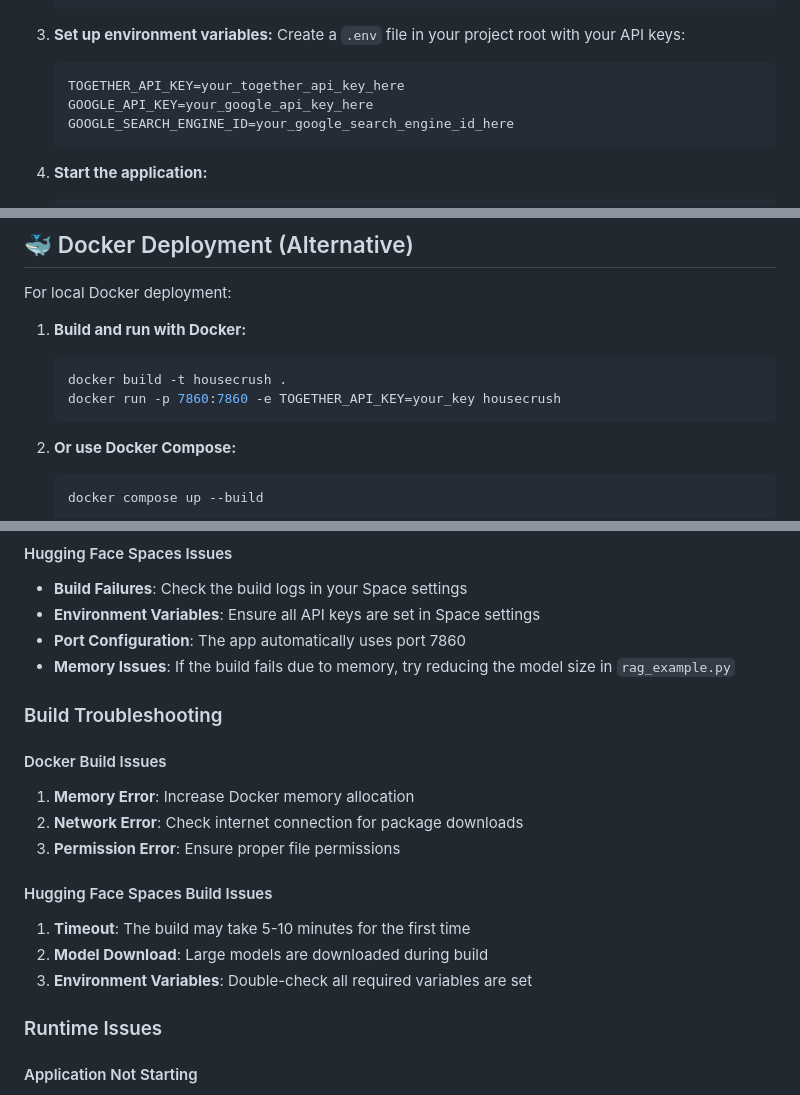
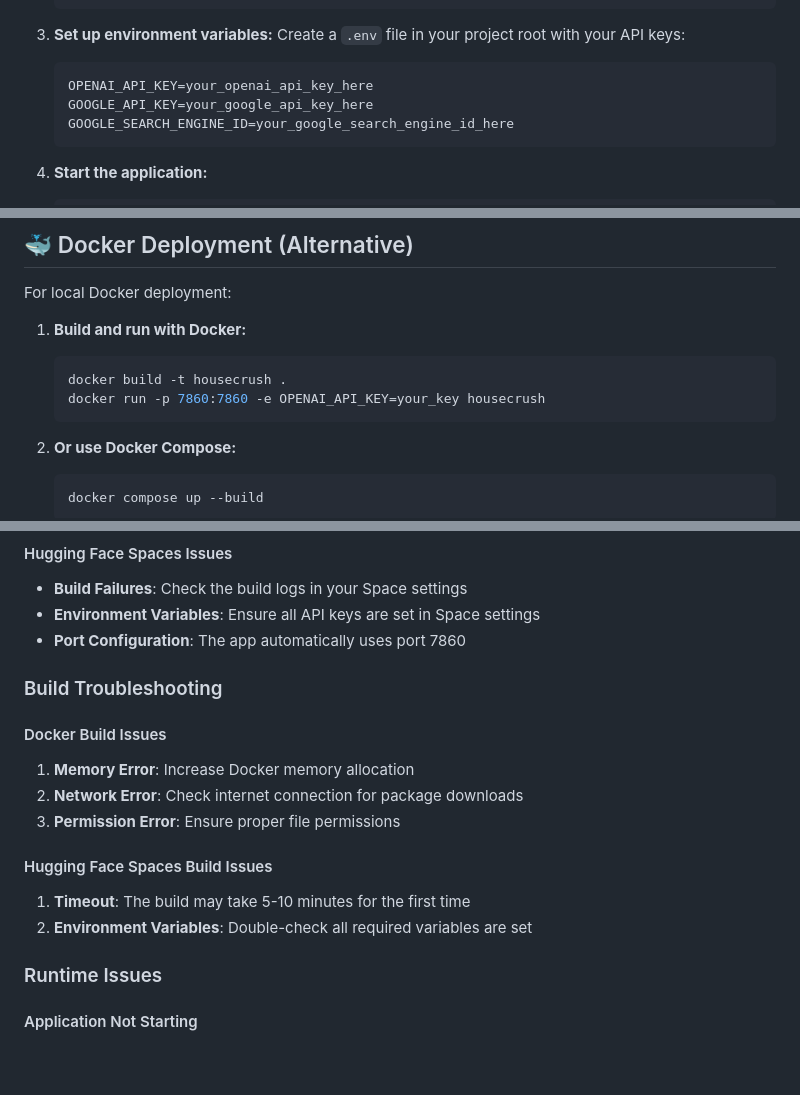
Before and after one commit to anahid-rr/HouseCrush, a Markdown page: README.md, 3 parts joined by grey strips. Drawn GitHub-style; blank space fills up the shorter version.

````diff
--- a/README.md
+++ b/README.md
@@ -33,7 +34,7 @@ House Crush is your intelligent rental assistant that finds the perfect home by
 3. **Set up environment variables:**
    Create a `.env` file in your project root with your API keys:
    ```
-   TOGETHER_API_KEY=your_together_api_key_here
+   OPENAI_API_KEY=your_openai_api_key_here
    GOOGLE_API_KEY=your_google_api_key_here
    GOOGLE_SEARCH_ENGINE_ID=your_google_search_engine_id_here
    ```
@@ -109,7 +109,7 @@ For local Docker deployment:
 1. **Build and run with Docker:**
    ```bash
    docker build -t housecrush .
-   docker run -p 7860:7860 -e TOGETHER_API_KEY=your_key housecrush
+   docker run -p 7860:7860 -e OPENAI_API_KEY=your_key housecrush
    ```
 
 2. **Or use Docker Compose:**
@@ -217,7 +220,6 @@ HouseCrush/
 - **Build Failures**: Check the build logs in your Space settings
 - **Environment Variables**: Ensure all API keys are set in Space settings
 - **Port Configuration**: The app automatically uses port 7860
-- **Memory Issues**: If the build fails due to memory, try reducing the model size in `rag_example.py`
 
 ### Build Troubleshooting
 
@@ -228,8 +230,7 @@ HouseCrush/
 
 #### Hugging Face Spaces Build Issues
 1. **Timeout**: The build may take 5-10 minutes for the first time
-2. **Model Download**: Large models are downloaded during build
-3. **Environment Variables**: Double-check all required variables are set
+2. **Environment Variables**: Double-check all required variables are set
 
 ### Runtime Issues
 
````
Also changed, not shown: other parts of README.md (+37 -34 lines).
